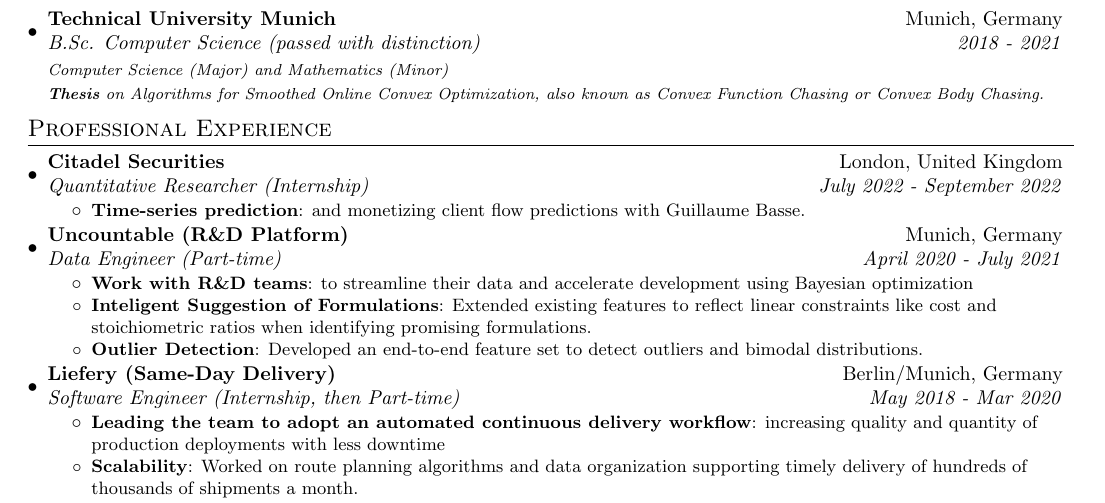
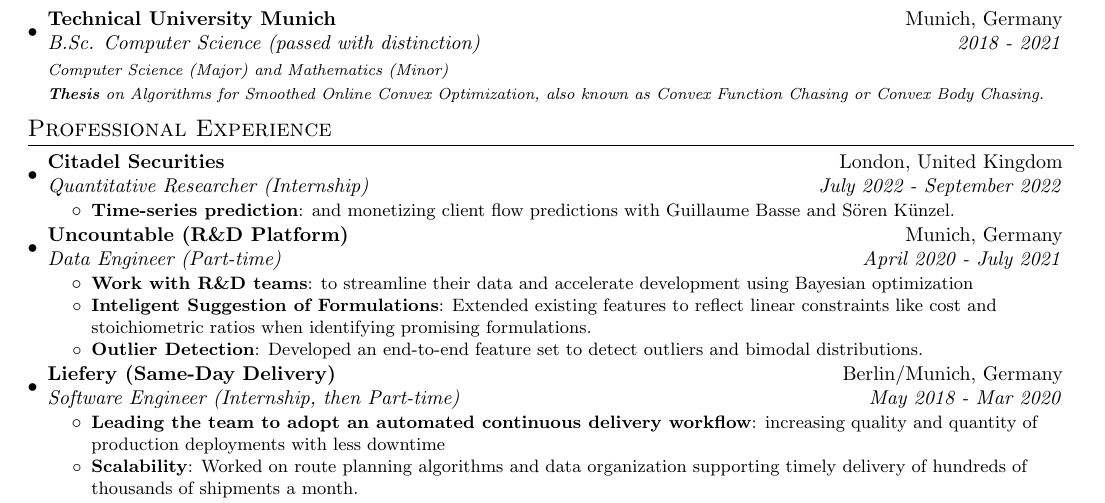
Before and after one commit to jonhue/resume, a LaTeX document (academic.tex): part of the page, cut so that both start at the same text. Compiled offline with pdfLaTeX.

Commit message:
Update academic.tex

```diff
--- a/academic.tex
+++ b/academic.tex
@@ -37,7 +37,7 @@
     {Quantitative Researcher (Internship)}{July 2022 - September 2022}
     \resumeItemListStart
         \resumeItem{Time-series prediction}
-          {and monetizing client flow predictions with Guillaume Basse.}
+          {and monetizing client flow predictions with Guillaume Basse and Sören Künzel.}
       \resumeItemListEnd
     \resumeSubheading{Uncountable (R\&D Platform)}{Munich, Germany}
     {Data Engineer (Part-time)}{April 2020 - July 2021}
```
